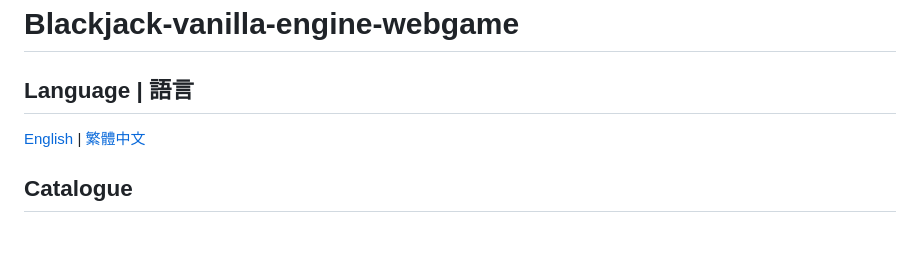
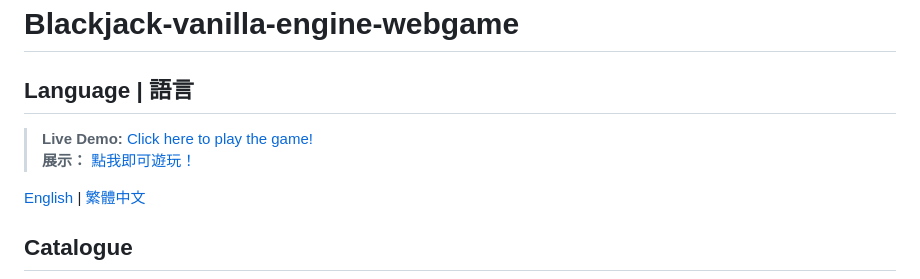
Before and after one commit to junlinwk/Blackjack-vanilla-engine-webgame, a Markdown page: README.md, the part around the change. GitHub-like rendering; blank space fills up the shorter version.

Commit message:
Add live demo links to README
Added live demo links for English and Traditional Chinese.

```diff
--- a/README.md
+++ b/README.md
@@ -1,5 +1,9 @@
 # Blackjack-vanilla-engine-webgame
 ## Language | 語言
+
+> **Live Demo:** [Click here to play the game!](https://junlinwk.github.io/Blackjack-vanilla-engine-webgame/)<br>
+> **展示：** [點我即可遊玩！](https://junlinwk.github.io/Blackjack-vanilla-engine-webgame/)
+
  [English](#catalogue) | [繁體中文](#目錄)
 
 
```
